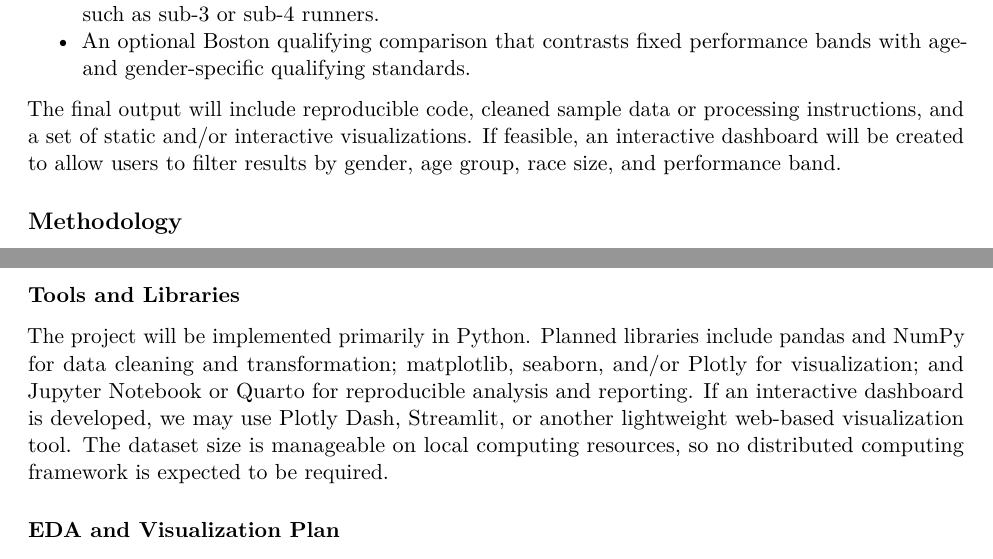
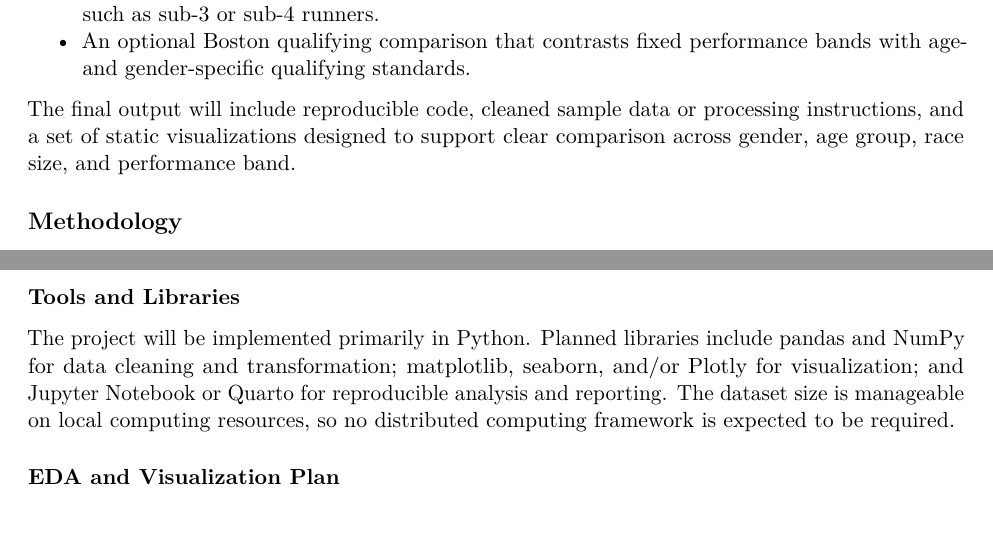
Before and after one commit to zijianwang90/5430-group-project, a Quarto document (Proposal/project-proposal-draft.qmd): two parts of page 2 of 4, joined at a grey line, cut so that both start at the same text. The pictures show the output file Proposal/project-proposal-draft.pdf that the author committed with the source.

Commit message:
Remove dashboard scope from proposal

```diff
--- a/Proposal/project-proposal-draft.qmd
+++ b/Proposal/project-proposal-draft.qmd
@@ -34,7 +34,7 @@ The project will include several visualization-based contributions:
 - Race-level comparisons identifying which races have higher proportions of competitive finishers, such as sub-3 or sub-4 runners.
 - An optional Boston qualifying comparison that contrasts fixed performance bands with age- and gender-specific qualifying standards.
 
-The final output will include reproducible code, cleaned sample data or processing instructions, and a set of static and/or interactive visualizations. If feasible, an interactive dashboard will be created to allow users to filter results by gender, age group, race size, and performance band.
+The final output will include reproducible code, cleaned sample data or processing instructions, and a set of static visualizations designed to support clear comparison across gender, age group, race size, and performance band.
 
 ## Methodology
 
@@ -46,7 +46,7 @@ The Boston Cutoff Time Tracker dataset may be used as a supplementary dataset if
 
 ### Tools and Libraries
 
-The project will be implemented primarily in Python. Planned libraries include pandas and NumPy for data cleaning and transformation; matplotlib, seaborn, and/or Plotly for visualization; and Jupyter Notebook or Quarto for reproducible analysis and reporting. If an interactive dashboard is developed, we may use Plotly Dash, Streamlit, or another lightweight web-based visualization tool. The dataset size is manageable on local computing resources, so no distributed computing framework is expected to be required.
+The project will be implemented primarily in Python. Planned libraries include pandas and NumPy for data cleaning and transformation; matplotlib, seaborn, and/or Plotly for visualization; and Jupyter Notebook or Quarto for reproducible analysis and reporting. The dataset size is manageable on local computing resources, so no distributed computing framework is expected to be required.
 
 ### EDA and Visualization Plan
 
```
Also changed, not shown: doc/project-log.md (+1 -0 lines), Proposal/project-proposal-draft.pdf, README.md.
